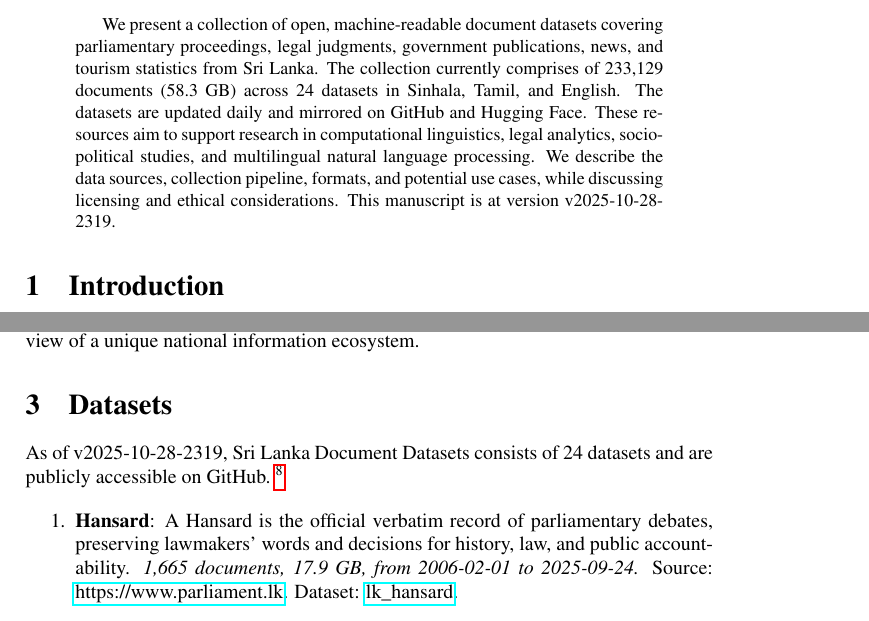
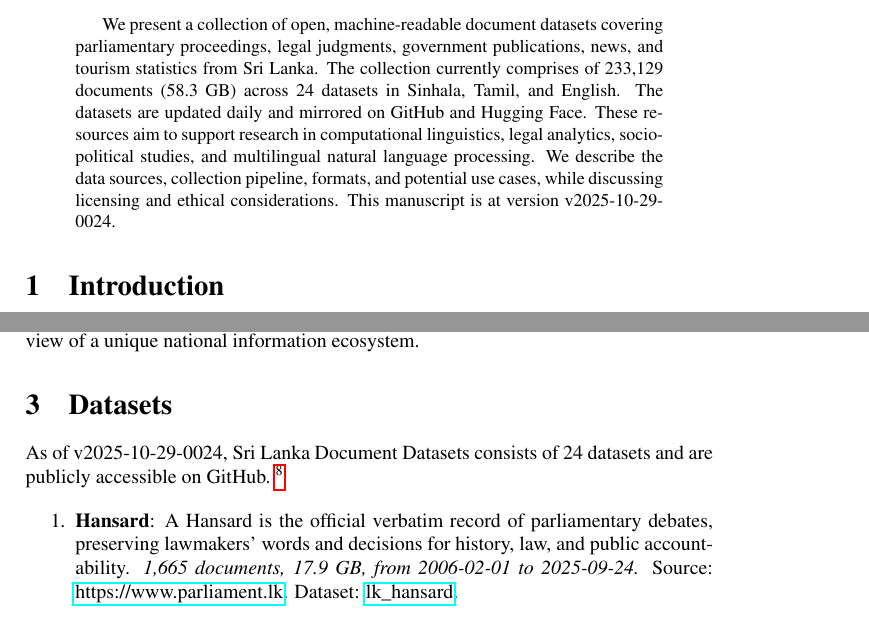
Before and after one commit to nuuuwan/lk_datasets, a LaTeX paper (latex/lk_datasets.tex): two parts of pages 1 and 2 of 7, joined at a grey line, cut so that both start at the same text. Compiled offline with pdfLaTeX; a LaTeX package or settings file that is missing is left out.

Commit message:
🤖 [build.yml] 2025-10-28-1854

```diff
--- a/latex/lk_datasets.tex
+++ b/latex/lk_datasets.tex
@@ -16,7 +16,7 @@
 \normalsize%
 \maketitle%
 \begin{abstract}%
-We present a collection of open, machine-readable document datasets covering parliamentary proceedings, legal judgments, government publications, news, and tourism statistics from Sri Lanka. The collection currently comprises of  233,129  documents (58.3 GB) across 24  datasets in Sinhala, Tamil, and English. The datasets are updated daily and mirrored on GitHub and Hugging Face. These resources aim to support research in computational linguistics, legal analytics, socio-political studies, and multilingual natural language processing. We describe the data sources, collection pipeline, formats, and potential use cases, while discussing licensing and ethical considerations. This manuscript is at version v2025-10-28-2319.%
+We present a collection of open, machine-readable document datasets covering parliamentary proceedings, legal judgments, government publications, news, and tourism statistics from Sri Lanka. The collection currently comprises of  233,129  documents (58.3 GB) across 24  datasets in Sinhala, Tamil, and English. The datasets are updated daily and mirrored on GitHub and Hugging Face. These resources aim to support research in computational linguistics, legal analytics, socio-political studies, and multilingual natural language processing. We describe the data sources, collection pipeline, formats, and potential use cases, while discussing licensing and ethical considerations. This manuscript is at version v2025-10-29-0024.%
 
 %
 \end{abstract}%
@@ -86,7 +86,7 @@ The Sri Lanka Document Datasets aim to fill this gap by aggregating diverse sour
 %
 \section{Datasets}%
 \label{sec:Datasets}%
-As of v2025-10-28-2319, Sri Lanka Document Datasets
+As of v2025-10-29-0024, Sri Lanka Document Datasets
   consists of 24 datasets
  and are publicly accessible on GitHub.%
 ~%
```
Also changed, not shown: README.md, latex/lk_datasets.pdf.
